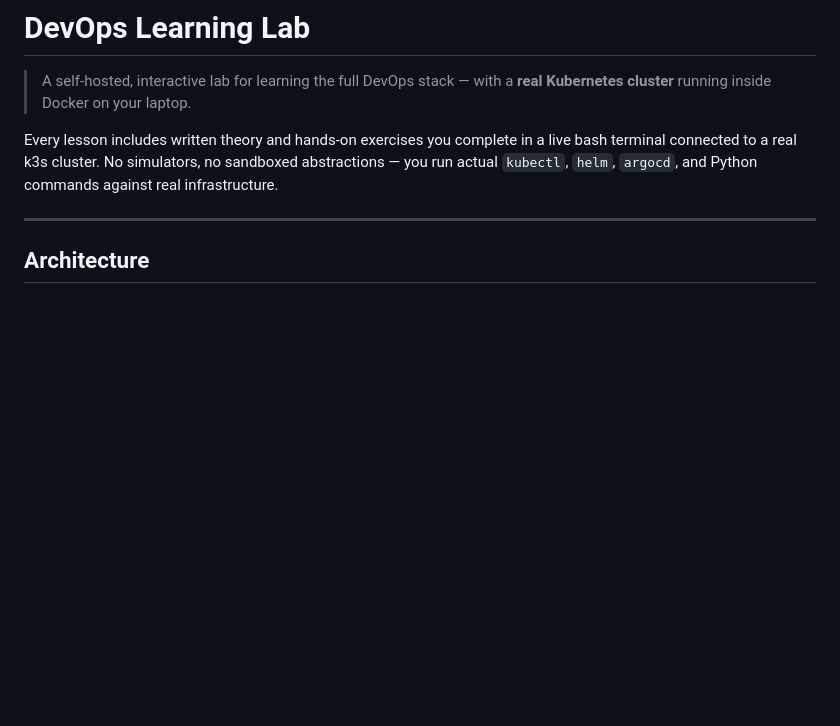
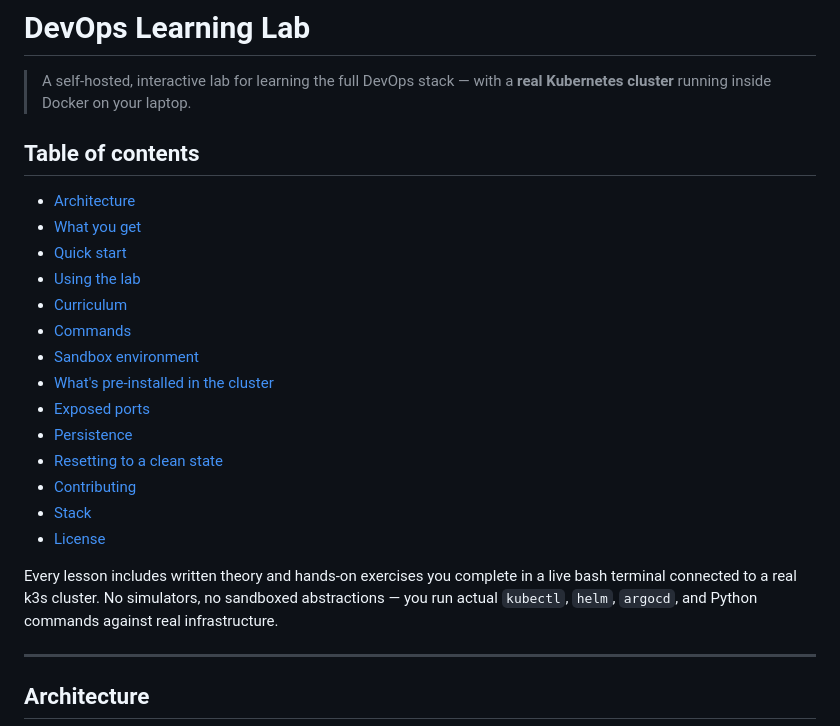
Before and after one commit to estebanmorenoit/devops-learning-lab, a Markdown page: README.md, the part around the change. Rendered like a GitHub page; blank space fills up the shorter version.

Commit message:
docs: add table of contents to README

```diff
--- a/README.md
+++ b/README.md
@@ -13,6 +13,23 @@
 # DevOps Learning Lab
 
 > A self-hosted, interactive lab for learning the full DevOps stack — with a **real Kubernetes cluster** running inside Docker on your laptop.
+
+## Table of contents
+
+- [Architecture](#architecture)
+- [What you get](#what-you-get)
+- [Quick start](#quick-start)
+- [Using the lab](#using-the-lab)
+- [Curriculum](#curriculum)
+- [Commands](#commands)
+- [Sandbox environment](#sandbox-environment)
+- [What's pre-installed in the cluster](#whats-pre-installed-in-the-cluster)
+- [Exposed ports](#exposed-ports)
+- [Persistence](#persistence)
+- [Resetting to a clean state](#resetting-to-a-clean-state)
+- [Contributing](#contributing)
+- [Stack](#stack)
+- [License](#license)
 
 Every lesson includes written theory and hands-on exercises you complete in a live bash terminal connected to a real k3s cluster. No simulators, no sandboxed abstractions — you run actual `kubectl`, `helm`, `argocd`, and Python commands against real infrastructure.
 
```
